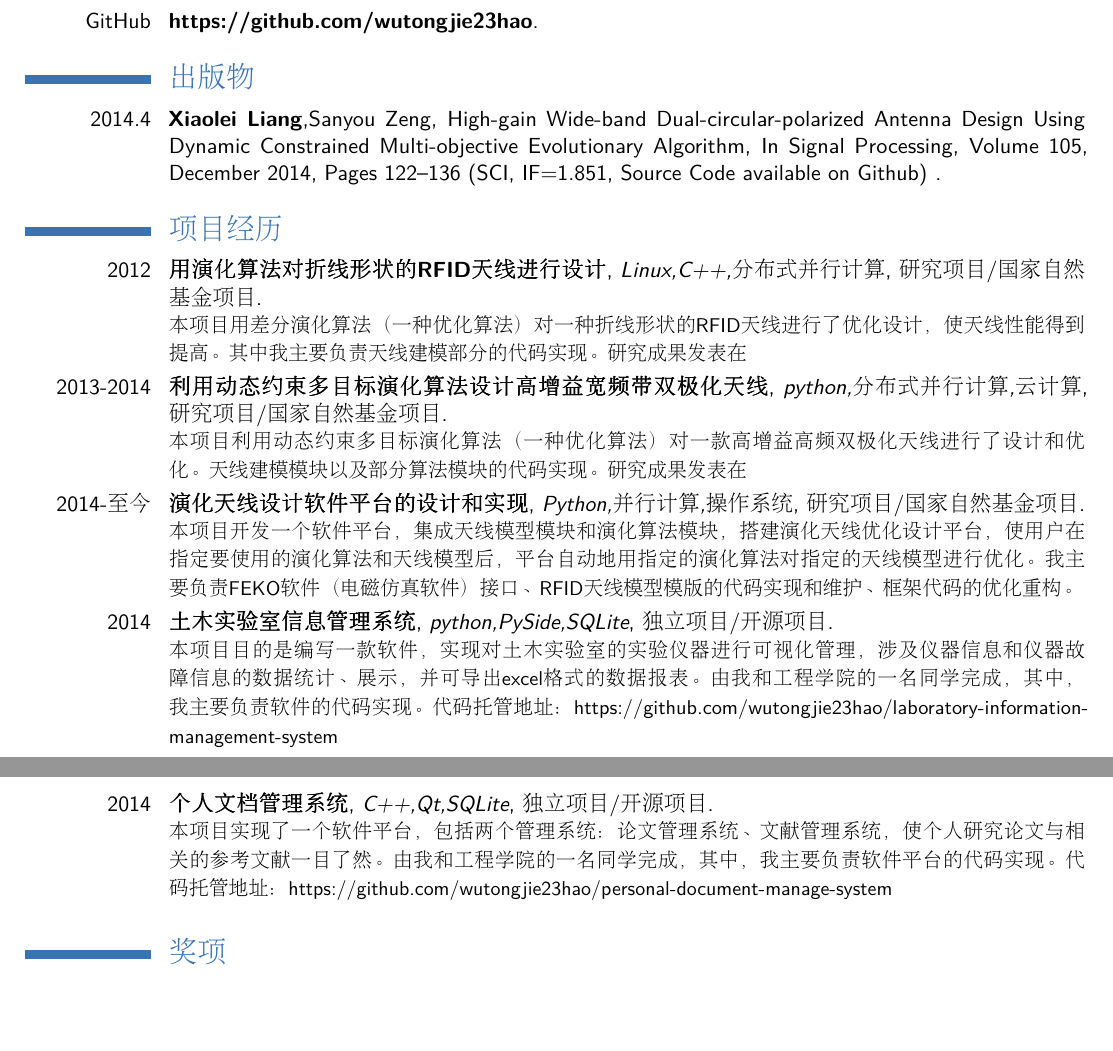
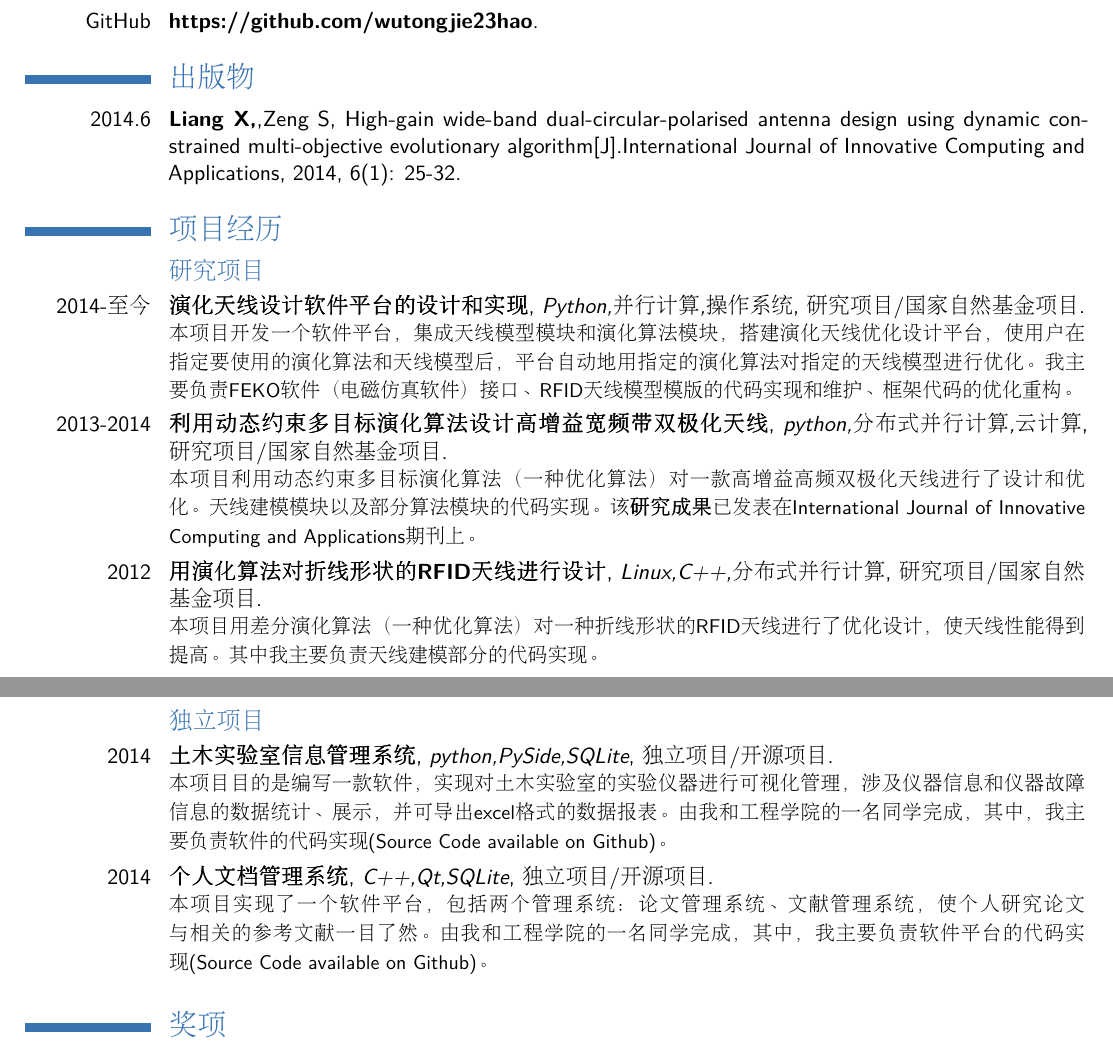
Before and after one commit to noliaoliao/resume-moderncv, a LaTeX CV (examples/liangxiaolei-zh.tex): two parts of pages 1 and 2 of 2, joined at a grey line, cut so that both start at the same text, the shorter picture padded with empty space. Compiled offline with pdfLaTeX.

Commit message:
update my resumer

```diff
--- a/examples/liangxiaolei-zh.tex
+++ b/examples/liangxiaolei-zh.tex
@@ -45,24 +45,11 @@
 \cventry{GitHub}{\href{https://github.com/wutongjie23hao}{https://github.com/wutongjie23hao}}{}{}{}{}
 
 \section{出版物}
-\cventry{2014.4}{\textbf{Xiaolei Liang}\textnormal{,Sanyou Zeng, High-gain Wide-band Dual-circular-polarized Antenna Design Using Dynamic Constrained Multi-objective Evolutionary Algorithm, In Signal Processing, Volume 105, December 2014, Pages 122–136 (SCI, IF=1.851, Source Code available on Github)} }{}{}{}{}
+\cventry{2014.6}{\textbf{Liang X,}\textnormal{,Zeng S, High-gain wide-band dual-circular-polarised antenna design using dynamic constrained multi-objective evolutionary algorithm[J].International Journal of Innovative Computing and Applications, 2014, 6(1): 25-32}}{}{}{}{}
 
 \section{项目经历}
+\subsection{研究项目}
 \renewcommand{\baselinestretch}{1.2}
-
-\cventry{2012}
-{用演化算法对折线形状的RFID天线进行设计}
-{Linux,C++,分布式并行计算}
-{研究项目/国家自然基金项目}{}
-{本项目用差分演化算法（一种优化算法）对一种折线形状的RFID天线进行了优化设计，使天线性能得到提高。其中我主要负责天线建模部分的代码实现。研究成果发表在}
-\vspace*{0.2\baselineskip}
-
-\cventry{2013-2014}
-{利用动态约束多目标演化算法设计高增益宽频带双极化天线}
-{python,分布式并行计算,云计算}
-{研究项目/国家自然基金项目}{}
-{本项目利用动态约束多目标演化算法（一种优化算法）对一款高增益高频双极化天线进行了设计和优化。天线建模模块以及部分算法模块的代码实现。研究成果发表在}
-\vspace*{0.2\baselineskip}
 
 \cventry{2014-至今}
 {演化天线设计软件平台的设计和实现}
@@ -71,18 +58,33 @@
 {本项目开发一个软件平台，集成天线模型模块和演化算法模块，搭建演化天线优化设计平台，使用户在指定要使用的演化算法和天线模型后，平台自动地用指定的演化算法对指定的天线模型进行优化。我主要负责FEKO软件（电磁仿真软件）接口、RFID天线模型模版的代码实现和维护、框架代码的优化重构。}
 \vspace*{0.2\baselineskip}
 
+\cventry{2013-2014}
+{利用动态约束多目标演化算法设计高增益宽频带双极化天线}
+{python,分布式并行计算,云计算}
+{研究项目/国家自然基金项目}{}
+{本项目利用动态约束多目标演化算法（一种优化算法）对一款高增益高频双极化天线进行了设计和优化。天线建模模块以及部分算法模块的代码实现。该\textbf{\href{http://www.inderscienceonline.com/doi/abs/10.1504/IJICA.2014.064217?journalCode=ijica}{研究成果}}已发表在International Journal of Innovative Computing and Applications期刊上。}
+\vspace*{0.2\baselineskip}
+
+\cventry{2012}
+{用演化算法对折线形状的RFID天线进行设计}
+{Linux,C++,分布式并行计算}
+{研究项目/国家自然基金项目}{}
+{本项目用差分演化算法（一种优化算法）对一种折线形状的RFID天线进行了优化设计，使天线性能得到提高。其中我主要负责天线建模部分的代码实现。}
+\vspace*{0.2\baselineskip}
+
+\subsection{独立项目}
 \cventry{2014}
 {土木实验室信息管理系统}
 {python,PySide,SQLite}
 {独立项目/开源项目}{}
-{本项目目的是编写一款软件，实现对土木实验室的实验仪器进行可视化管理，涉及仪器信息和仪器故障信息的数据统计、展示，并可导出excel格式的数据报表。由我和工程学院的一名同学完成，其中，我主要负责软件的代码实现。代码托管地址：\href{https://github.com/wutongjie23hao/laboratory-information-management-system}{https://github.com/wutongjie23hao/laboratory-information-management-system}}
+{本项目目的是编写一款软件，实现对土木实验室的实验仪器进行可视化管理，涉及仪器信息和仪器故障信息的数据统计、展示，并可导出excel格式的数据报表。由我和工程学院的一名同学完成，其中，我主要负责软件的代码实现(Source Code available on Github)。}
 \vspace*{0.2\baselineskip}
 
 \cventry{2014}
 {个人文档管理系统}
 {C++,Qt,SQLite}
 {独立项目/开源项目}{}
-{本项目实现了一个软件平台，包括两个管理系统：论文管理系统、文献管理系统，使个人研究论文与相关的参考文献一目了然。由我和工程学院的一名同学完成，其中，我主要负责软件平台的代码实现。代码托管地址：\href{https://github.com/wutongjie23hao/personal-document-manage-system}{https://github.com/wutongjie23hao/personal-document-manage-system}}
+{本项目实现了一个软件平台，包括两个管理系统：论文管理系统、文献管理系统，使个人研究论文与相关的参考文献一目了然。由我和工程学院的一名同学完成，其中，我主要负责软件平台的代码实现(Source Code available on Github)。}
 \vspace*{0.2\baselineskip}
 
 \section{奖项}
```
Also changed, not shown: examples/liangxiaolei-zh.pdf, examples/template.pdf.
